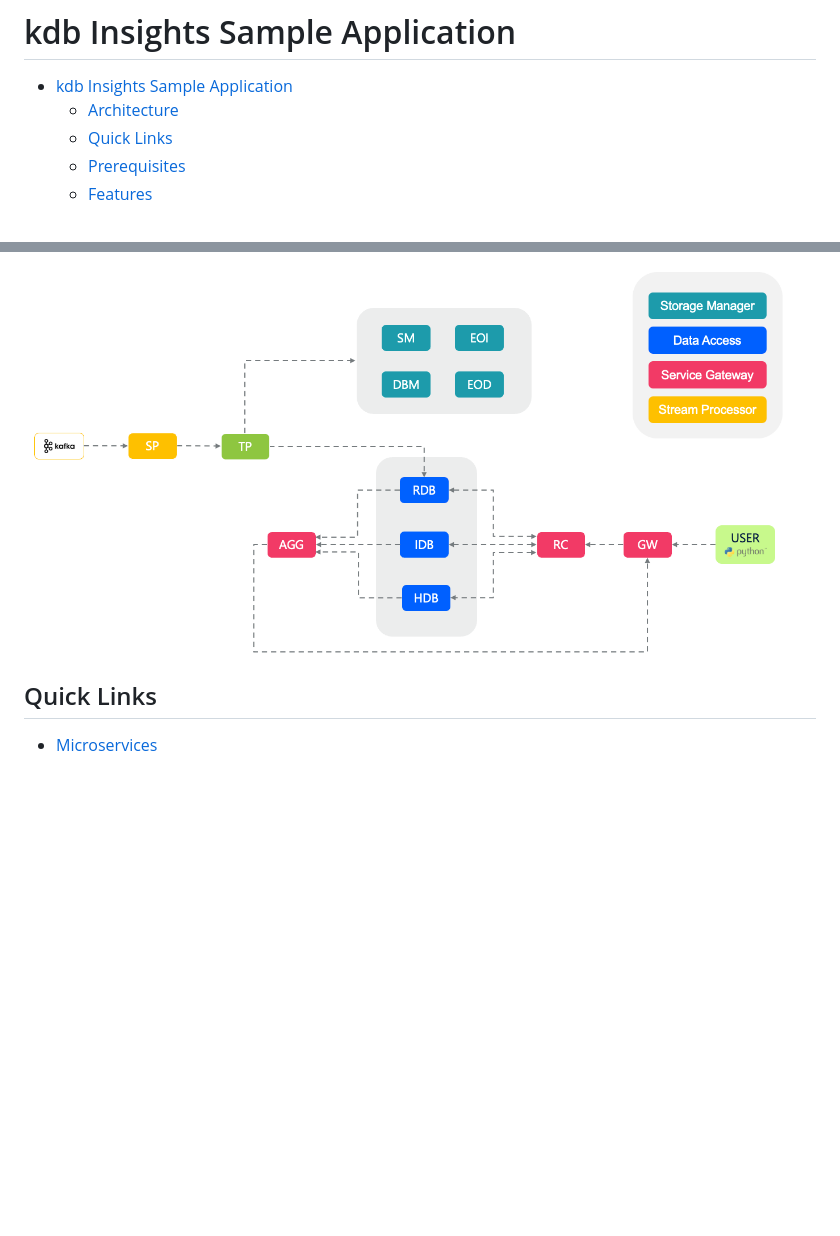
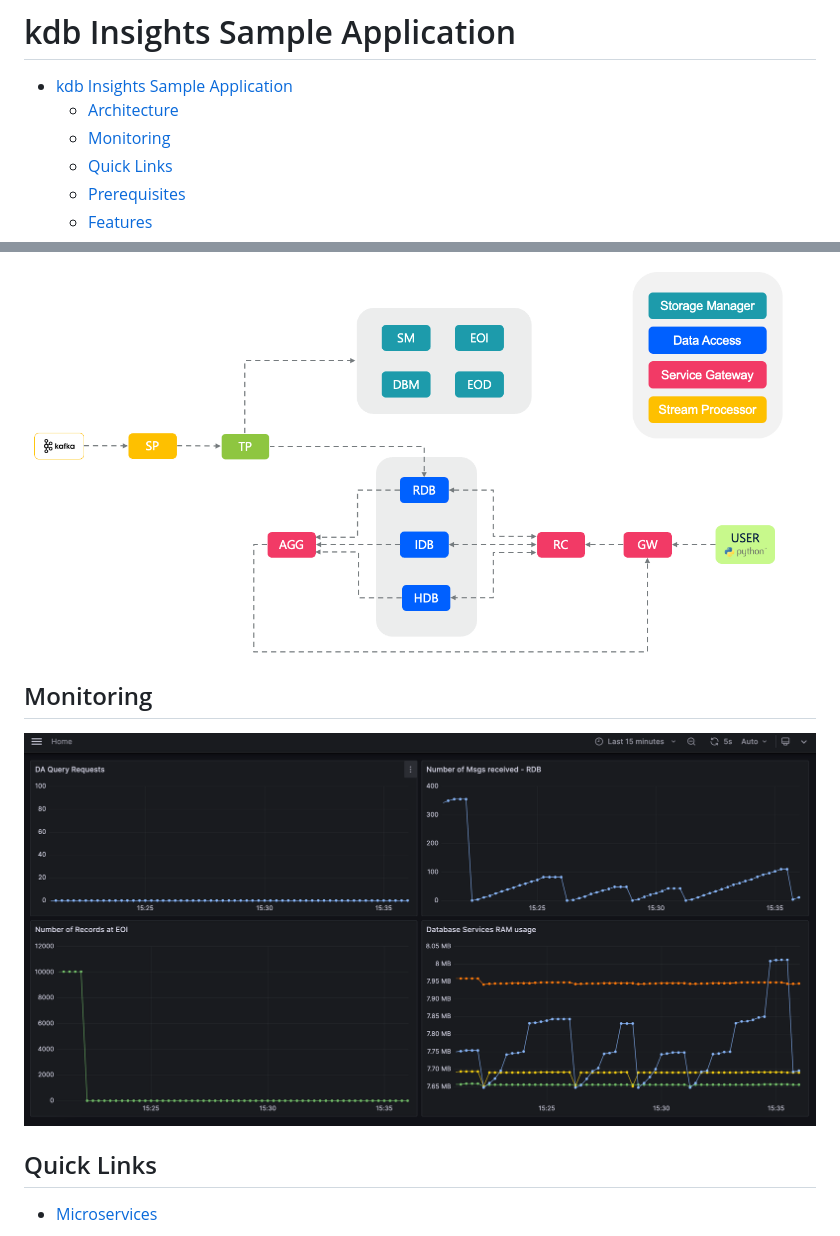
Before and after one commit to iodwyer/kdb-insights-sample-app, a Markdown page: README.md, 2 parts joined by grey strips. Drawn GitHub-style; pictures changed too: img/grafana.png (added); blank space fills up the shorter version.

Commit message:
fixed defaults in dashboard; added Grafana screenshot

```diff
--- a/README.md
+++ b/README.md
@@ -1,6 +1,7 @@
 # kdb Insights Sample Application
 - [kdb Insights Sample Application](#kdb-insights-sample-application)
   - [Architecture](#architecture)
+  - [Monitoring](#monitoring)
   - [Quick Links](#quick-links)
   - [Prerequisites](#prerequisites)
   - [Features](#features)
@@ -9,6 +10,8 @@
 ## Architecture
 ![Architecture](img/arch_diagram.png)
 
+## Monitoring
+![Monitoring](img/grafana.png)
 
 ## Quick Links
 * [Microservices](https://code.kx.com/insights/microservices)
```
Also changed, not shown: 2 other files.
